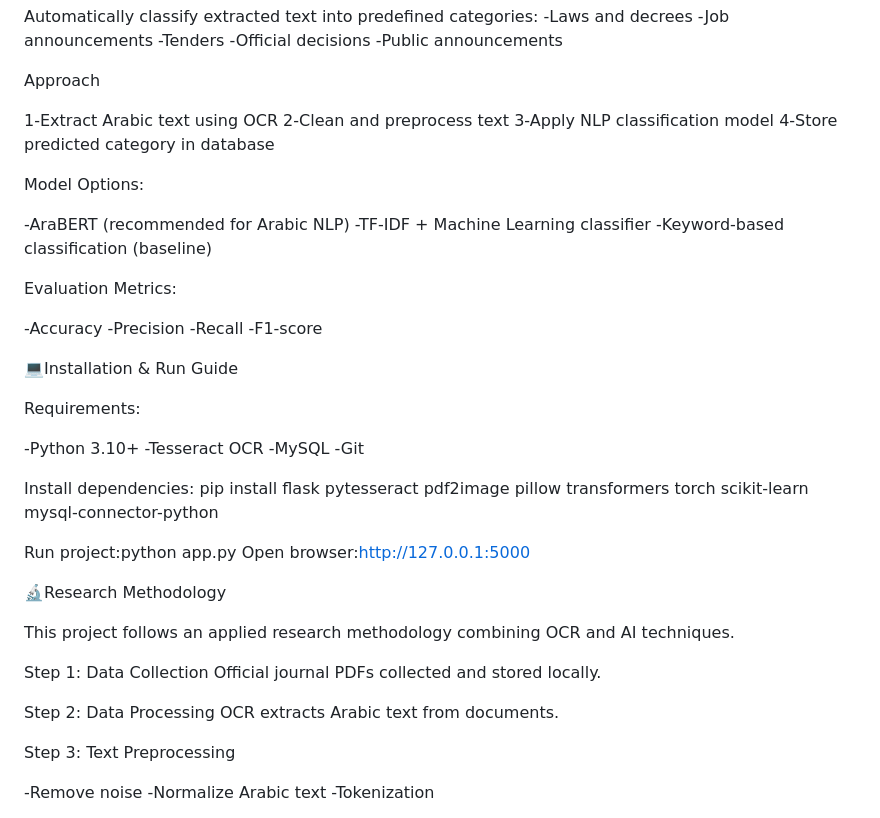
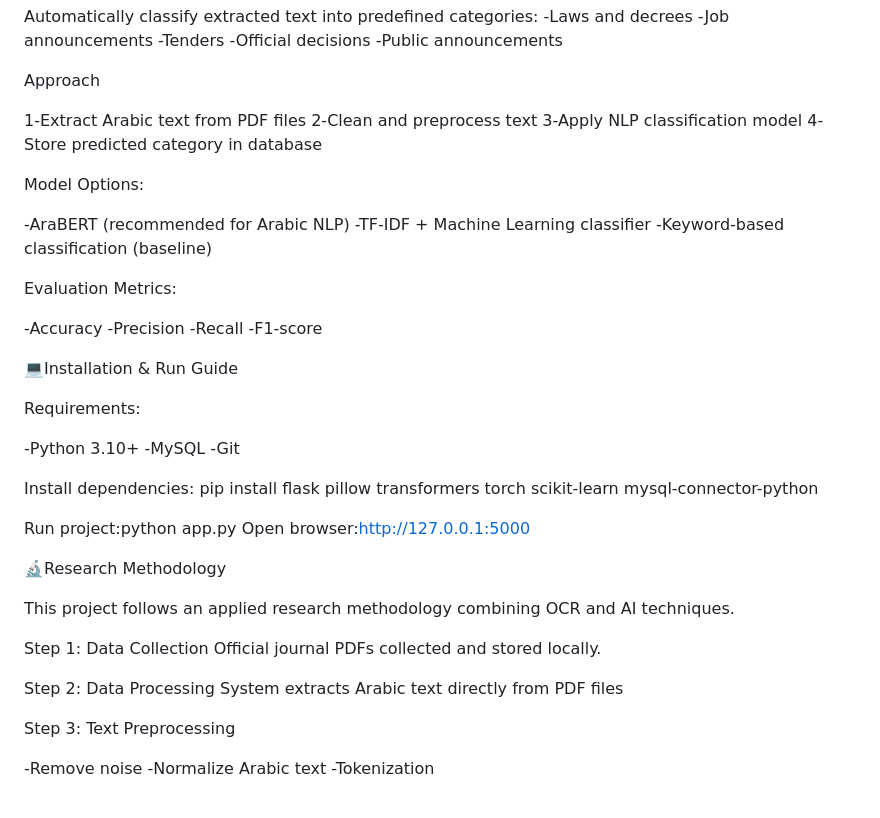
Before and after one commit to danielgh427/aljarida-alrasmiya, a Markdown page: README.md, the part around one of its changes. GitHub-like rendering.

```diff
--- a/README.md
+++ b/README.md
@@ -164,7 +166,7 @@ Automatically classify extracted text into predefined categories:
 
 Approach
 
-1-Extract Arabic text using OCR
+1-Extract Arabic text from PDF files
 2-Clean and preprocess text
 3-Apply NLP classification model
 4-Store predicted category in database
@@ -187,12 +189,11 @@ Evaluation Metrics:
 Requirements:
 
 -Python 3.10+
--Tesseract OCR
 -MySQL
 -Git
 
 Install dependencies:
-pip install flask pytesseract pdf2image pillow transformers torch scikit-learn mysql-connector-python
+pip install flask  pillow transformers torch scikit-learn mysql-connector-python
 
 Run project:python app.py
 Open browser:http://127.0.0.1:5000
@@ -205,7 +206,7 @@ Step 1: Data Collection
 Official journal PDFs collected and stored locally.
 
 Step 2: Data Processing
-OCR extracts Arabic text from documents.
+System extracts Arabic text directly from PDF files
 
 Step 3: Text Preprocessing
 
```
Also changed, not shown: other parts of README.md (+15 -13 lines).
